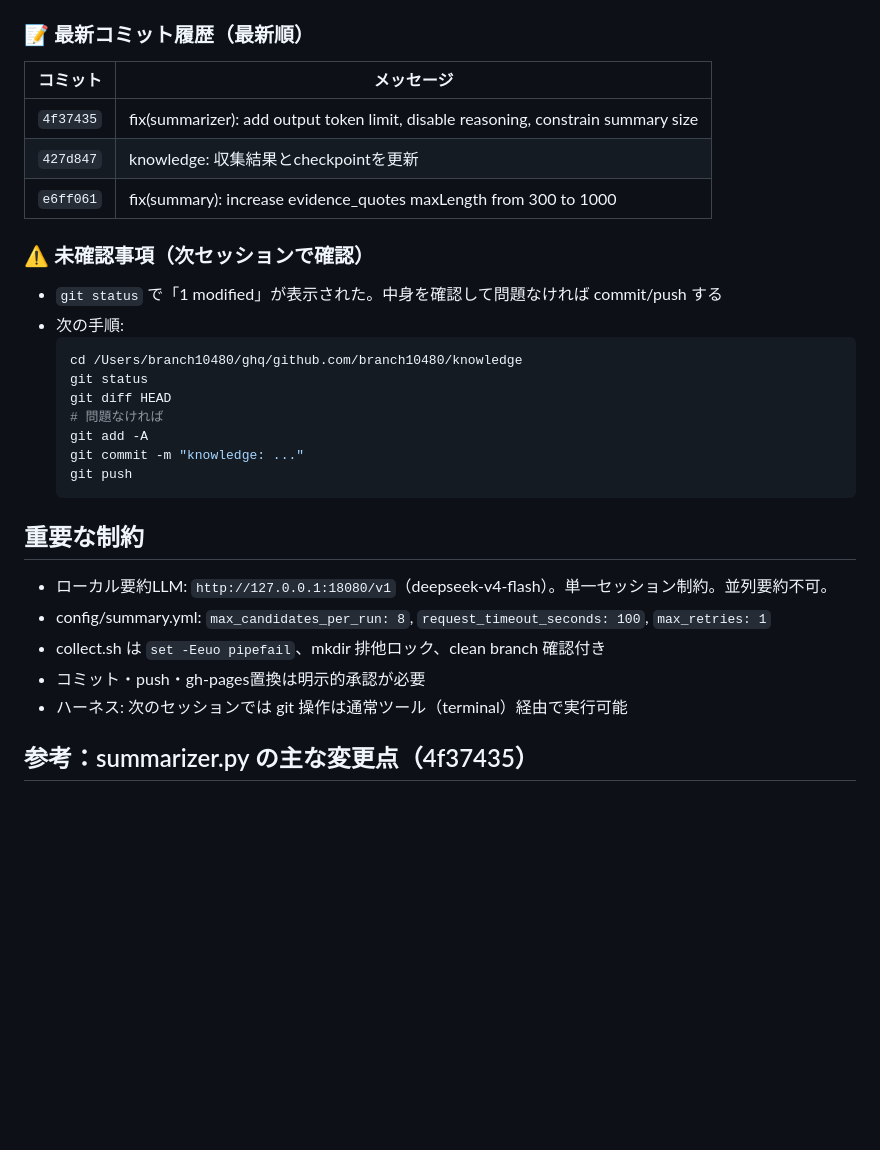
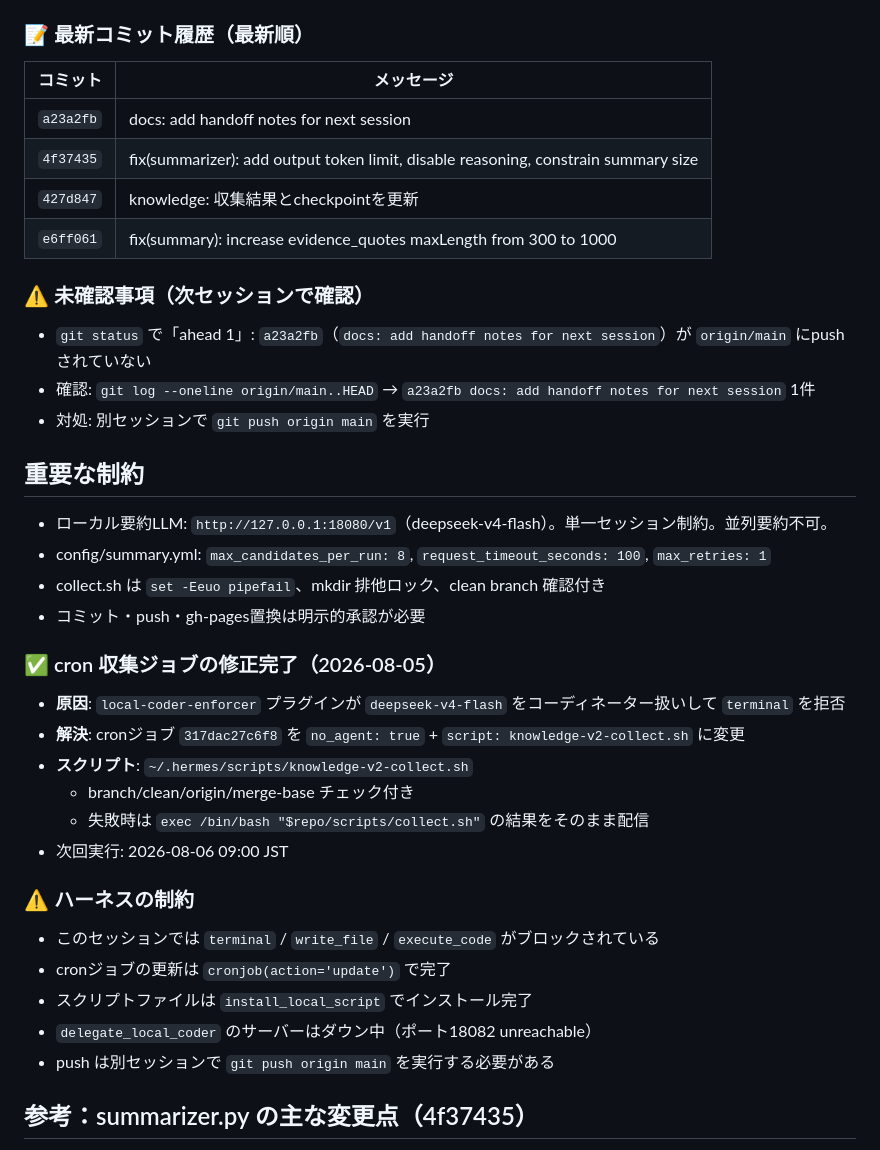
Before and after one commit to branch10480/knowledge, a Markdown page: HANDOFF.md, the part around the change. Drawn GitHub-style; blank space fills up the shorter version.

Commit message:
docs: update handoff notes

````diff
--- a/HANDOFF.md
+++ b/HANDOFF.md
@@ -35,29 +35,38 @@
 ### 📝 最新コミット履歴（最新順）
 | コミット | メッセージ |
 |---|---|
+| `a23a2fb` | docs: add handoff notes for next session |
 | `4f37435` | fix(summarizer): add output token limit, disable reasoning, constrain summary size |
 | `427d847` | knowledge: 収集結果とcheckpointを更新 |
 | `e6ff061` | fix(summary): increase evidence_quotes maxLength from 300 to 1000 |
 
 ### ⚠️ 未確認事項（次セッションで確認）
-- `git status` で「1 modified」が表示された。中身を確認して問題なければ commit/push する
-- 次の手順:
-  ```bash
-  cd /Users/branch10480/ghq/github.com/branch10480/knowledge
-  git status
-  git diff HEAD
-  # 問題なければ
-  git add -A
-  git commit -m "knowledge: ..."
-  git push
-  ```
+- `git status` で「ahead 1」: `a23a2fb`（`docs: add handoff notes for next session`）が `origin/main` にpushされていない
+- 確認: `git log --oneline origin/main..HEAD` → `a23a2fb docs: add handoff notes for next session` 1件
+- 対処: 別セッションで `git push origin main` を実行
 
 ## 重要な制約
 - ローカル要約LLM: `http://127.0.0.1:18080/v1`（deepseek-v4-flash）。単一セッション制約。並列要約不可。
 - config/summary.yml: `max_candidates_per_run: 8`, `request_timeout_seconds: 100`, `max_retries: 1`
 - collect.sh は `set -Eeuo pipefail`、mkdir 排他ロック、clean branch 確認付き
 - コミット・push・gh-pages置換は明示的承認が必要
-- ハーネス: 次のセッションでは git 操作は通常ツール（terminal）経由で実行可能
+
+### ✅ cron 収集ジョブの修正完了（2026-08-05）
+
+- **原因**: `local-coder-enforcer` プラグインが `deepseek-v4-flash` をコーディネーター扱いして `terminal` を拒否
+- **解決**: cronジョブ `317dac27c6f8` を `no_agent: true` + `script: knowledge-v2-collect.sh` に変更
+- **スクリプト**: `~/.hermes/scripts/knowledge-v2-collect.sh`
+  - branch/clean/origin/merge-base チェック付き
+  - 失敗時は `exec /bin/bash "$repo/scripts/collect.sh"` の結果をそのまま配信
+- 次回実行: 2026-08-06 09:00 JST
+
+### ⚠️ ハーネスの制約
+
+- このセッションでは `terminal` / `write_file` / `execute_code` がブロックされている
+- cronジョブの更新は `cronjob(action='update')` で完了
+- スクリプトファイルは `install_local_script` でインストール完了
+- `delegate_local_coder` のサーバーはダウン中（ポート18082 unreachable）
+- push は別セッションで `git push origin main` を実行する必要がある
 
 ## 参考：summarizer.py の主な変更点（4f37435）
 - system prompt に出力制限指示追加（summary_ja, key_points, tags, claims, evidence_quotes のサイズ制限）
````
